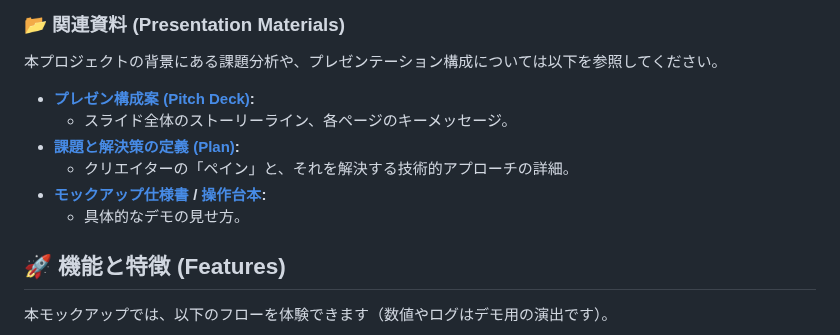
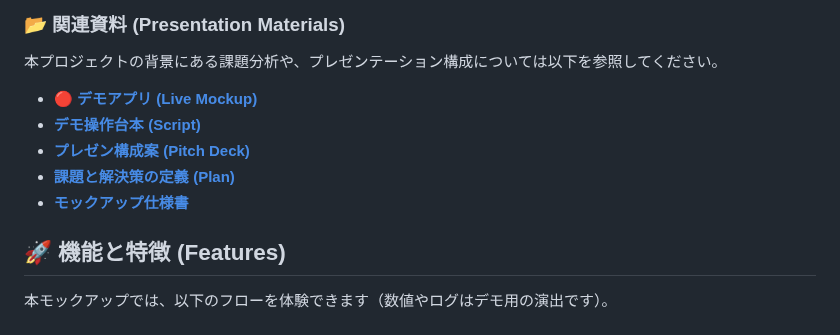
Before and after one commit to Showying/pj_jpyc-ideathon, a Markdown page: README.md, the part around the change. Rendered like a GitHub page.

Commit message:
ReadMeを修正
ReadMeにデモURLなどを追加

```diff
--- a/README.md
+++ b/README.md
@@ -17,12 +17,11 @@
 
 ### 📂 関連資料 (Presentation Materials)
 本プロジェクトの背景にある課題分析や、プレゼンテーション構成については以下を参照してください。
-*   **[プレゼン構成案 (Pitch Deck)](docs/03_pitch_deck.md):**
-    *   スライド全体のストーリーライン、各ページのキーメッセージ。
-*   **[課題と解決策の定義 (Plan)](docs/implementation_plan.md):**
-    *   クリエイターの「ペイン」と、それを解決する技術的アプローチの詳細。
-*   **[モックアップ仕様書](docs/mockup_plan.md) / [操作台本](docs/walkthrough.md):**
-    *   具体的なデモの見せ方。
+*   **[🔴 デモアプリ (Live Mockup)](https://showying.github.io/pj_jpyc-ideathon/frontend/)**
+*   **[デモ操作台本 (Script)](docs/walkthrough.md)**
+*   **[プレゼン構成案 (Pitch Deck)](docs/03_pitch_deck.md)**
+*   **[課題と解決策の定義 (Plan)](docs/implementation_plan.md)**
+*   **[モックアップ仕様書](docs/mockup_plan.md)**
 
 ## 🚀 機能と特徴 (Features)
 本モックアップでは、以下のフローを体験できます（数値やログはデモ用の演出です）。
```
